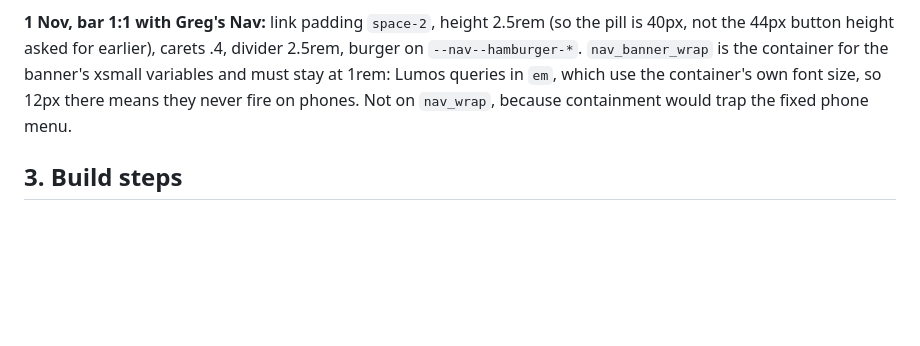
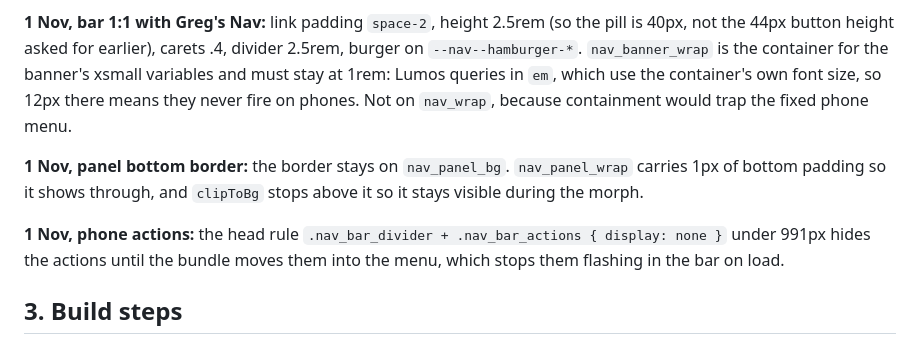
Before and after one commit to shrinkstudio/adfin, a Markdown page: NAV-PLAN.md, the part around the change. GitHub-like rendering; blank space fills up the shorter version.

Commit message:
NAV-PLAN: panel border and phone actions
Co-Authored-By: Claude Opus 5.5 <noreply@anthropic.com>

```diff
--- a/NAV-PLAN.md
+++ b/NAV-PLAN.md
@@ -70,6 +70,10 @@ Text colour never changes on hover (Ben: white stays crisp white on Brand, green
 
 **1 Nov, bar 1:1 with Greg's Nav:** link padding `space-2`, height 2.5rem (so the pill is 40px, not the 44px button height asked for earlier), carets .4, divider 2.5rem, burger on `--nav--hamburger-*`. `nav_banner_wrap` is the container for the banner's xsmall variables and must stay at 1rem: Lumos queries in `em`, which use the container's own font size, so 12px there means they never fire on phones. Not on `nav_wrap`, because containment would trap the fixed phone menu.
 
+**1 Nov, panel bottom border:** the border stays on `nav_panel_bg`. `nav_panel_wrap` carries 1px of bottom padding so it shows through, and `clipToBg` stops above it so it stays visible during the morph.
+
+**1 Nov, phone actions:** the head rule `.nav_bar_divider + .nav_bar_actions { display: none }` under 991px hides the actions until the bundle moves them into the menu, which stops them flashing in the bar on load.
+
 ## 3. Build steps
 
 1. [x] **Figma** (done 29 Oct, awaiting Ben's sign-off). Nav set `10520:440` (20 variants, every layer Lumos-named), `Nav Link` set `10543:522` (Layout x Tile x State, props Title/Text/External/Icon), `Nav Icons` `10543:339`, `Doc / Nav logos` `10542:339`, motion spec section 7 "Link hover".
```
